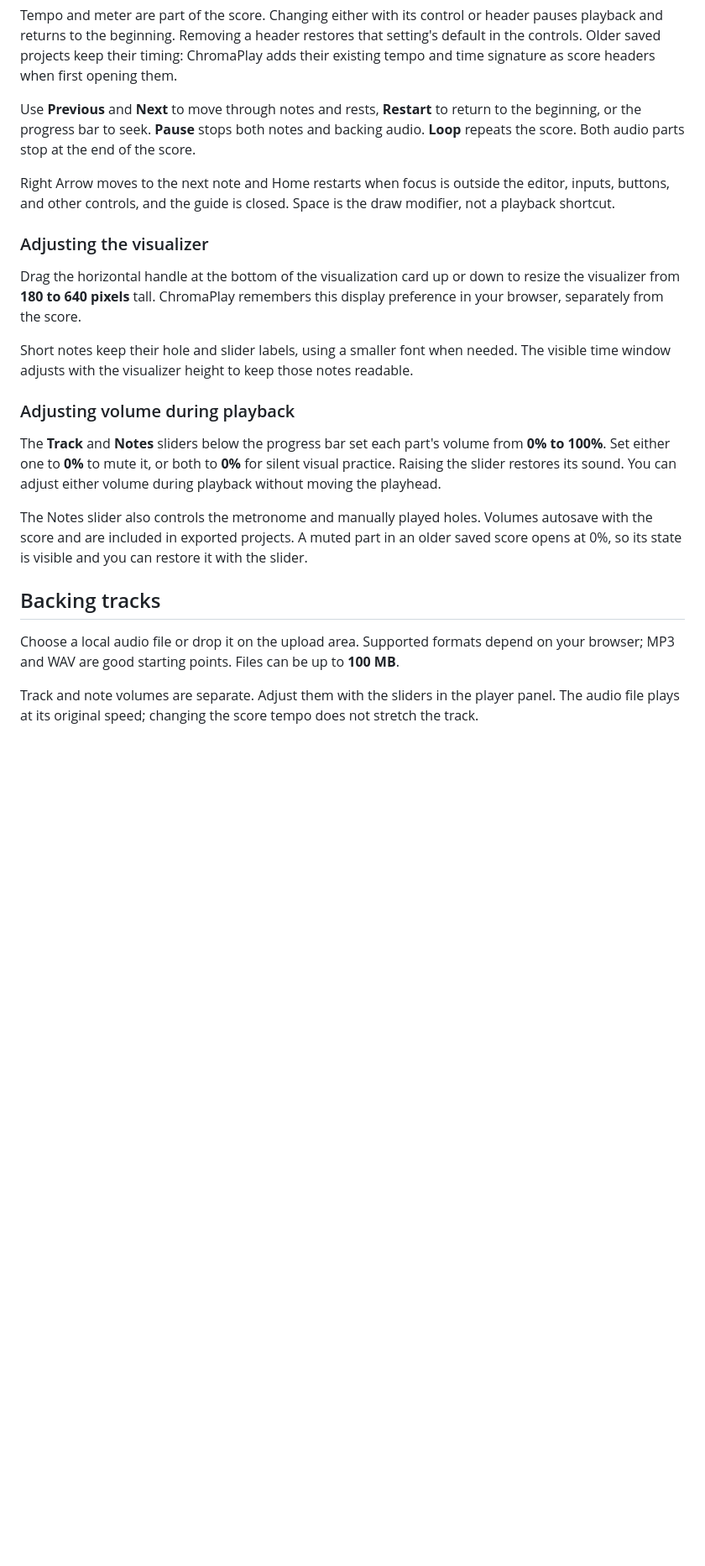
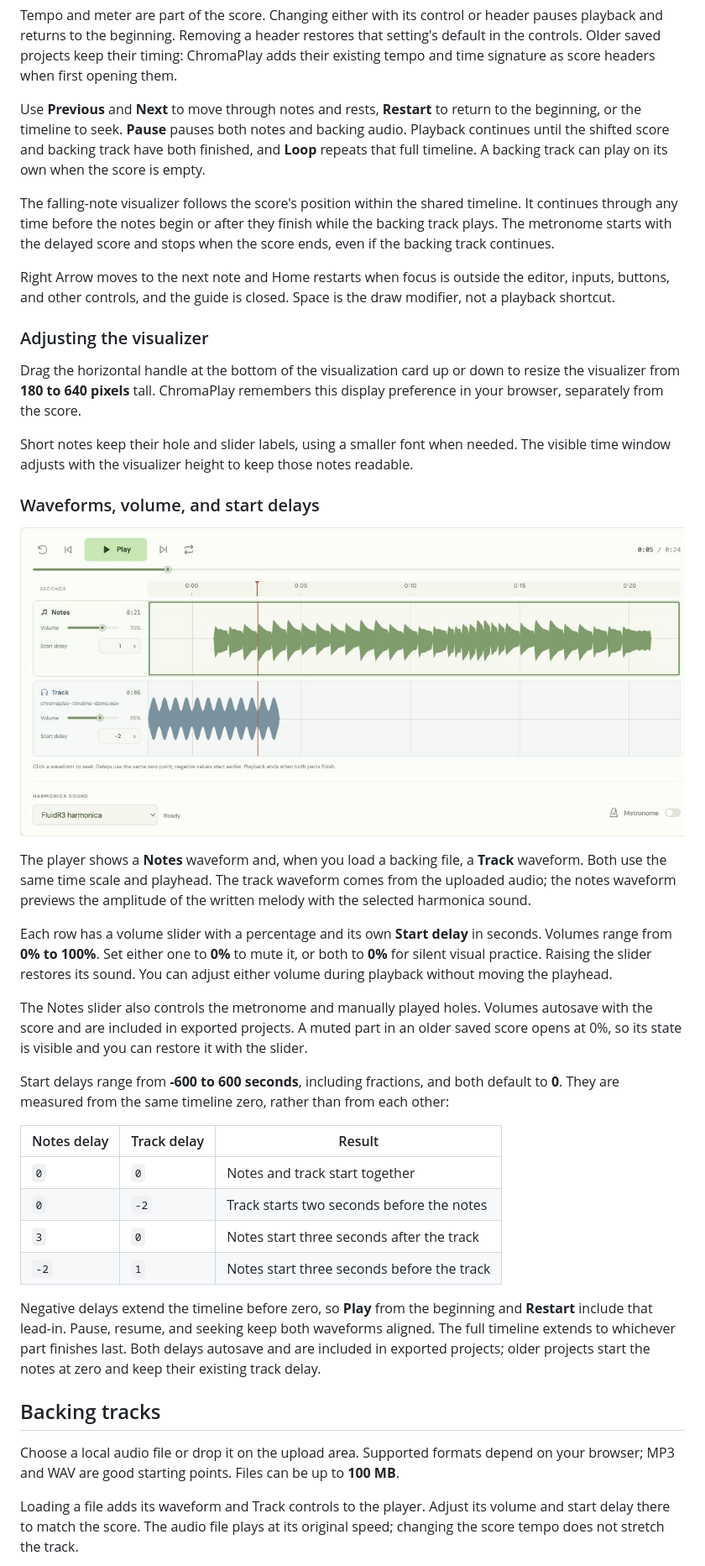
Before and after one commit to AlirezaRoshanzamir/chromaplay, a Markdown page: README.md, the part around the change printed below. Shown: that part at 84% size. GitHub-like rendering; pictures changed too: docs/screenshots/audio-timeline.png (added); blank space fills up the shorter version.

```diff
--- a/README.md
+++ b/README.md
@@ -177,7 +177,9 @@ The time signature defaults to **4/4**. It accepts a numerator of **1-32** and a
 
 Tempo and meter are part of the score. Changing either with its control or header pauses playback and returns to the beginning. Removing a header restores that setting's default in the controls. Older saved projects keep their timing: ChromaPlay adds their existing tempo and time signature as score headers when first opening them.
 
-Use **Previous** and **Next** to move through notes and rests, **Restart** to return to the beginning, or the progress bar to seek. **Pause** stops both notes and backing audio. **Loop** repeats the score. Both audio parts stop at the end of the score.
+Use **Previous** and **Next** to move through notes and rests, **Restart** to return to the beginning, or the timeline to seek. **Pause** pauses both notes and backing audio. Playback continues until the shifted score and backing track have both finished, and **Loop** repeats that full timeline. A backing track can play on its own when the score is empty.
+
+The falling-note visualizer follows the score's position within the shared timeline. It continues through any time before the notes begin or after they finish while the backing track plays. The metronome starts with the delayed score and stops when the score ends, even if the backing track continues.
 
 Right Arrow moves to the next note and Home restarts when focus is outside the editor, inputs, buttons, and other controls, and the guide is closed. Space is the draw modifier, not a playback shortcut.
 
@@ -187,15 +189,30 @@ Drag the horizontal handle at the bottom of the visualization card up or down to
 
 Short notes keep their hole and slider labels, using a smaller font when needed. The visible time window adjusts with the visualizer height to keep those notes readable.
 
-### Adjusting volume during playback
+### Waveforms, volume, and start delays
 
-The **Track** and **Notes** sliders below the progress bar set each part's volume from **0% to 100%**. Set either one to **0%** to mute it, or both to **0%** for silent visual practice. Raising the slider restores its sound. You can adjust either volume during playback without moving the playhead.
+![Notes and backing track waveforms with separate volumes and start delays](docs/screenshots/audio-timeline.png)
+
+The player shows a **Notes** waveform and, when you load a backing file, a **Track** waveform. Both use the same time scale and playhead. The track waveform comes from the uploaded audio; the notes waveform previews the amplitude of the written melody with the selected harmonica sound.
+
+Each row has a volume slider with a percentage and its own **Start delay** in seconds. Volumes range from **0% to 100%**. Set either one to **0%** to mute it, or both to **0%** for silent visual practice. Raising the slider restores its sound. You can adjust either volume during playback without moving the playhead.
 
 The Notes slider also controls the metronome and manually played holes. Volumes autosave with the score and are included in exported projects. A muted part in an older saved score opens at 0%, so its state is visible and you can restore it with the slider.
+
+Start delays range from **-600 to 600 seconds**, including fractions, and both default to **0**. They are measured from the same timeline zero, rather than from each other:
+
+| Notes delay | Track delay | Result |
+| --- | --- | --- |
+| `0` | `0` | Notes and track start together |
+| `0` | `-2` | Track starts two seconds before the notes |
+| `3` | `0` | Notes start three seconds after the track |
+| `-2` | `1` | Notes start three seconds before the track |
+
+Negative delays extend the timeline before zero, so **Play** from the beginning and **Restart** include that lead-in. Pause, resume, and seeking keep both waveforms aligned. The full timeline extends to whichever part finishes last. Both delays autosave and are included in exported projects; older projects start the notes at zero and keep their existing track delay.
 
 ## Backing tracks
 
 Choose a local audio file or drop it on the upload area. Supported formats depend on your browser; MP3 and WAV are good starting points. Files can be up to **100 MB**.
 
-Track and note volumes are separate. Adjust them with the sliders in the player panel. The audio file plays at its original speed; changing the score tempo does not stretch the track.
+Loading a file adds its waveform and Track controls to the player. Adjust its volume and start delay there to match the score. The audio file plays at its original speed; changing the score tempo does not stretch the track.
 
```
Also changed, not shown: other parts of README.md (+8 -16 lines), docs/screenshots/README.md (+4 -3 lines), docs/screenshots/backing-track.jpg, docs/screenshots/practice.jpg, 14 other files.
